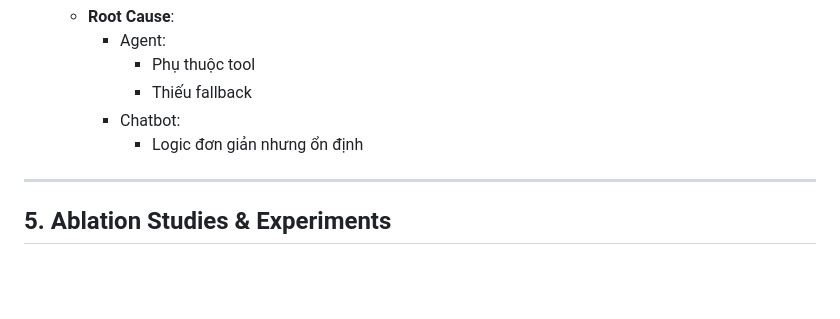
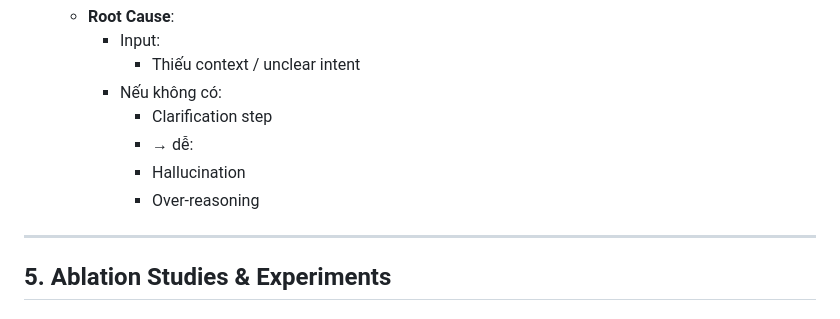
Before and after one commit to tuanvan03/Lab3-GR03, a Markdown page: report/group_report/TEMPLATE_GROUP_REPORT_Team3_E402.md, the part around one of its changes. Drawn GitHub-style; blank space fills up the shorter version.

```diff
--- a/report/group_report/TEMPLATE_GROUP_REPORT_Team3_E402.md
+++ b/report/group_report/TEMPLATE_GROUP_REPORT_Team3_E402.md
@@ -107,9 +127,11 @@ Key Outcome:
   - **Root Cause**:
-    - Agent:
-      -   Phụ thuộc tool
-      -   Thiếu fallback
-    - Chatbot:
-      -   Logic đơn giản nhưng ổn định
+    - Input:
+      - Thiếu context / unclear intent
+    - Nếu không có:
+      - Clarification step
+      - → dễ:
+      - Hallucination
+      - Over-reasoning
 
 ---
 
```
Also changed, not shown: other parts of report/group_report/TEMPLATE_GROUP_REPORT_Team3_E402.md (+51 -31 lines).
